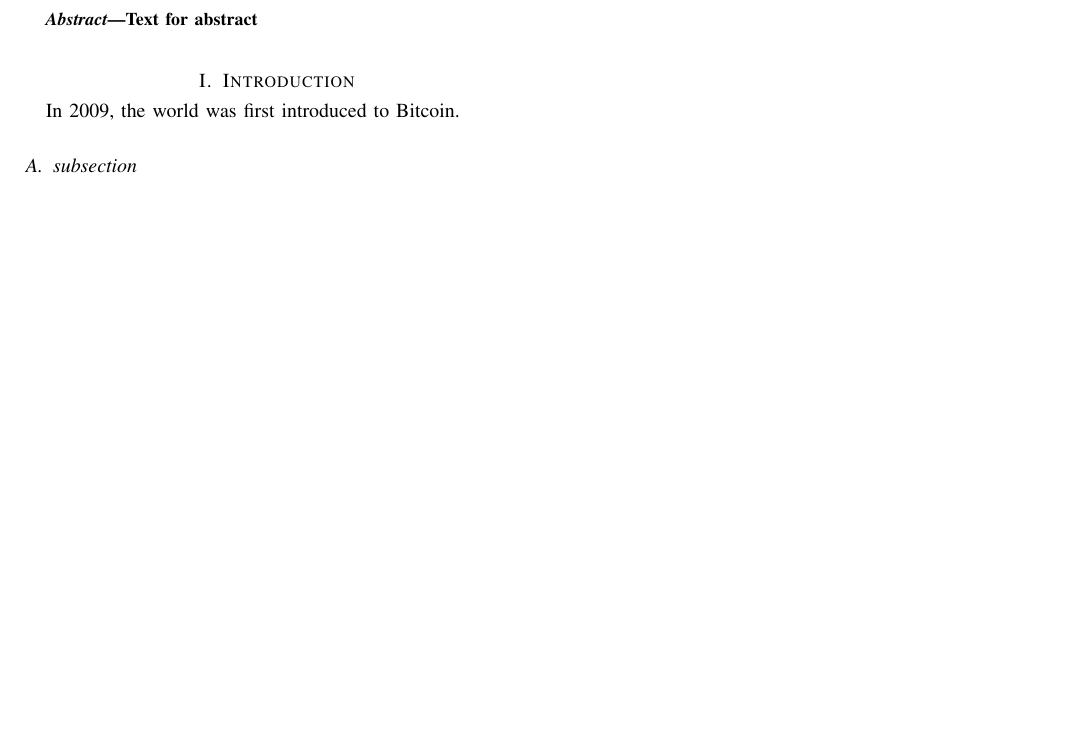
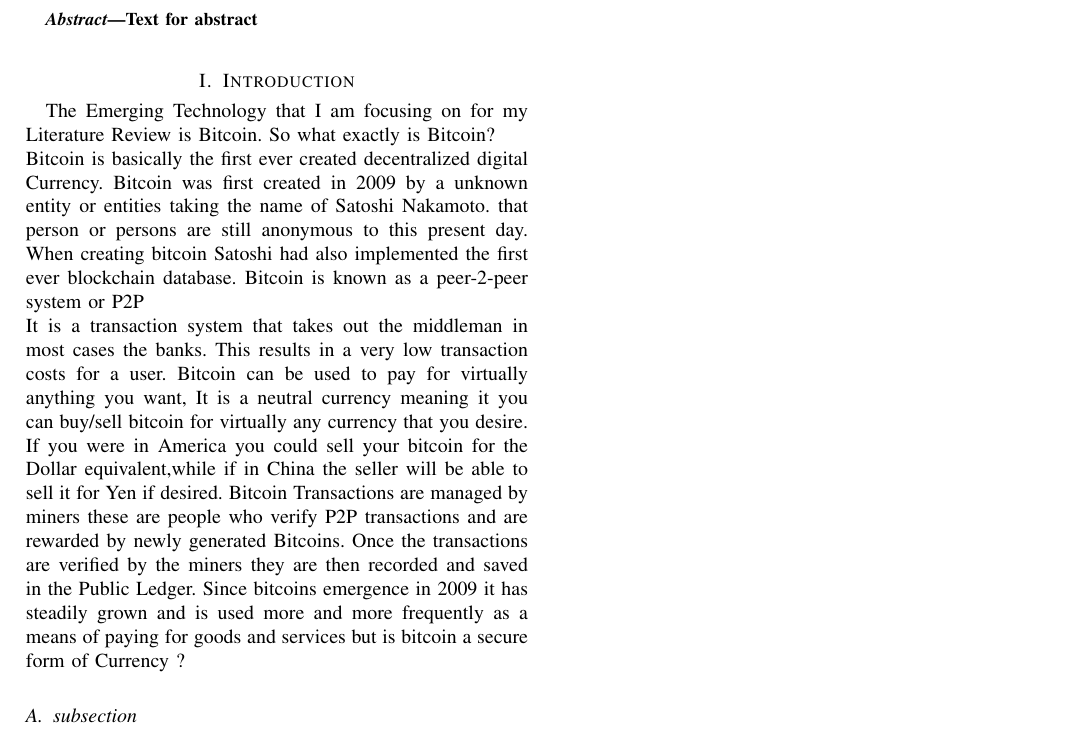
Before and after one commit to gtonra89/Research-Methods-in-Computing-And-IT, a LaTeX paper (main.tex): part of the page, cut so that both start at the same text. Compiled offline with pdfLaTeX.

Commit message:
added introduction

```diff
--- a/main.tex
+++ b/main.tex
@@ -20,8 +20,9 @@
 \end{abstract}
 
 
-\section{Introduction}
-In 2009, the world was first introduced to Bitcoin.
+\section{Introduction}The Emerging Technology that I am focusing on for my Literature Review is Bitcoin. So what exactly is Bitcoin?\newline
+Bitcoin is basically the first ever created decentralized digital Currency. Bitcoin was first created in 2009 by a unknown entity or entities taking the name of Satoshi Nakamoto. that person or persons are still anonymous to this present day. When creating bitcoin Satoshi had also implemented the first ever blockchain database. Bitcoin is known as a peer-2-peer system or P2P\newline It is a transaction system that takes out the middleman in most cases the banks. This results in a very low transaction costs for a user. Bitcoin can be used to pay for virtually anything you want, It is a neutral currency meaning it you can buy/sell bitcoin for virtually any currency that you desire. If you were in America you could sell your bitcoin for the Dollar equivalent,while if in China the seller will be able to sell it for Yen if desired. Bitcoin Transactions are managed by miners these are people who verify P2P transactions and are rewarded by newly generated Bitcoins. Once the transactions are verified by the miners they are then recorded and saved in the Public Ledger. Since bitcoins emergence in 2009 it has steadily grown and is used more and more frequently as a means of paying for goods and services but is bitcoin a secure form of Currency ?
+
 \subsection{subsection}
 
 
```
